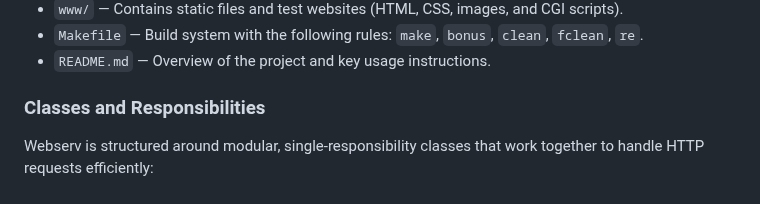
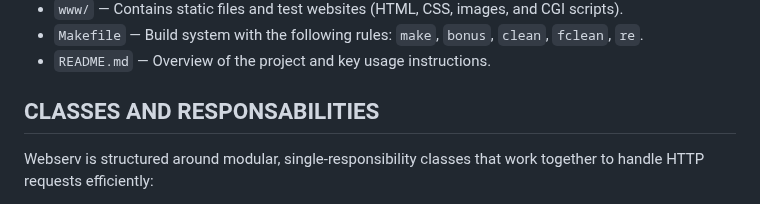
Before and after one commit to donnatchris/webserv-42, a Markdown page: README.md, the part around one of its changes. Rendered like a GitHub page.

```diff
--- a/README.md
+++ b/README.md
@@ -132,7 +132,7 @@ Shortest transaction:	        0.00 ms
 - `README.md` — Overview of the project and key usage instructions.
 
 
-### Classes and Responsibilities
+## CLASSES AND RESPONSABILITIES
 
 Webserv is structured around modular, single-responsibility classes that work together to handle HTTP requests efficiently:
 
```
Also changed, not shown: other parts of README.md (+1 -1 lines).
